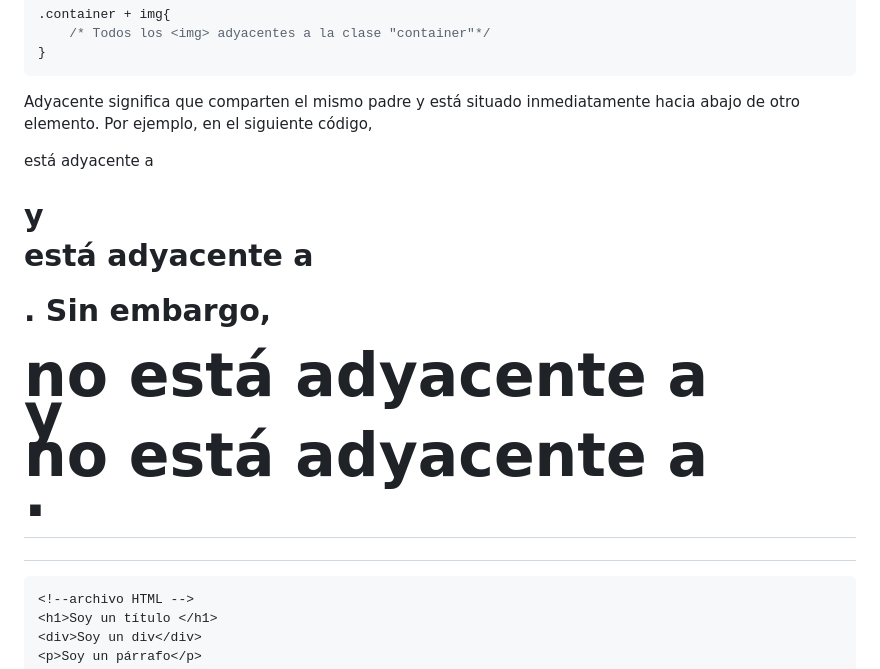
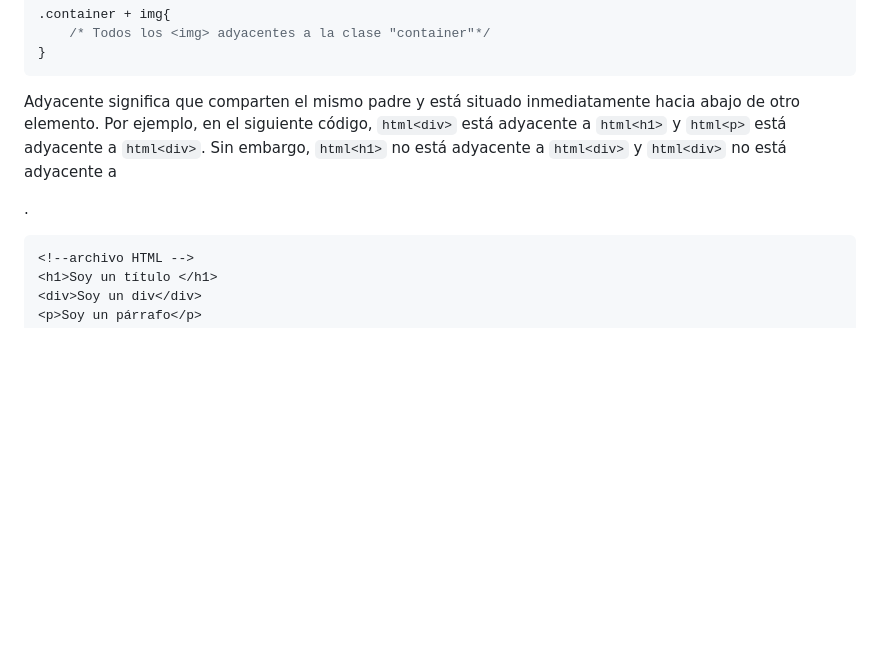
Before and after one commit to giovanyosorio/Front-End-Developer-, a Markdown page: README.md, the part around one of its changes. Drawn GitHub-style; blank space fills up the shorter version.

````diff
--- a/README.md
+++ b/README.md
@@ -380,7 +380,7 @@ div + p{
 }
 ```
 
-Adyacente significa que comparten el mismo padre y está situado inmediatamente hacia abajo de otro elemento. Por ejemplo, en el siguiente código, <div> está adyacente a <h1> y <p> está adyacente a <div>. Sin embargo, <h1> no está adyacente a <div> y <div> no está adyacente a <p>.
+Adyacente significa que comparten el mismo padre y está situado inmediatamente hacia abajo de otro elemento. Por ejemplo, en el siguiente código, ```html<div>``` está adyacente a ```html<h1>``` y ```html<p>``` está adyacente a ```html<div>```. Sin embargo, ```html<h1>``` no está adyacente a ```html<div>``` y ```html<div>``` no está adyacente a <p>.
 
 ```html
 <!--archivo HTML -->
````
Also changed, not shown: other parts of README.md (+1 -1 lines).
